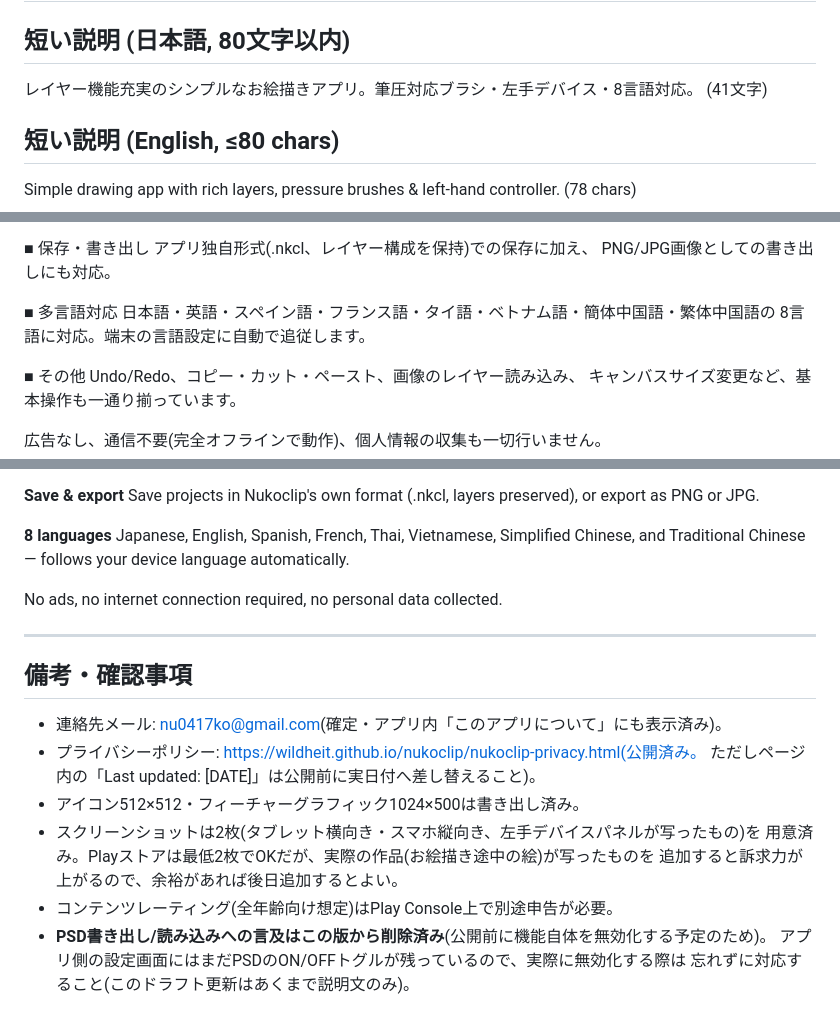
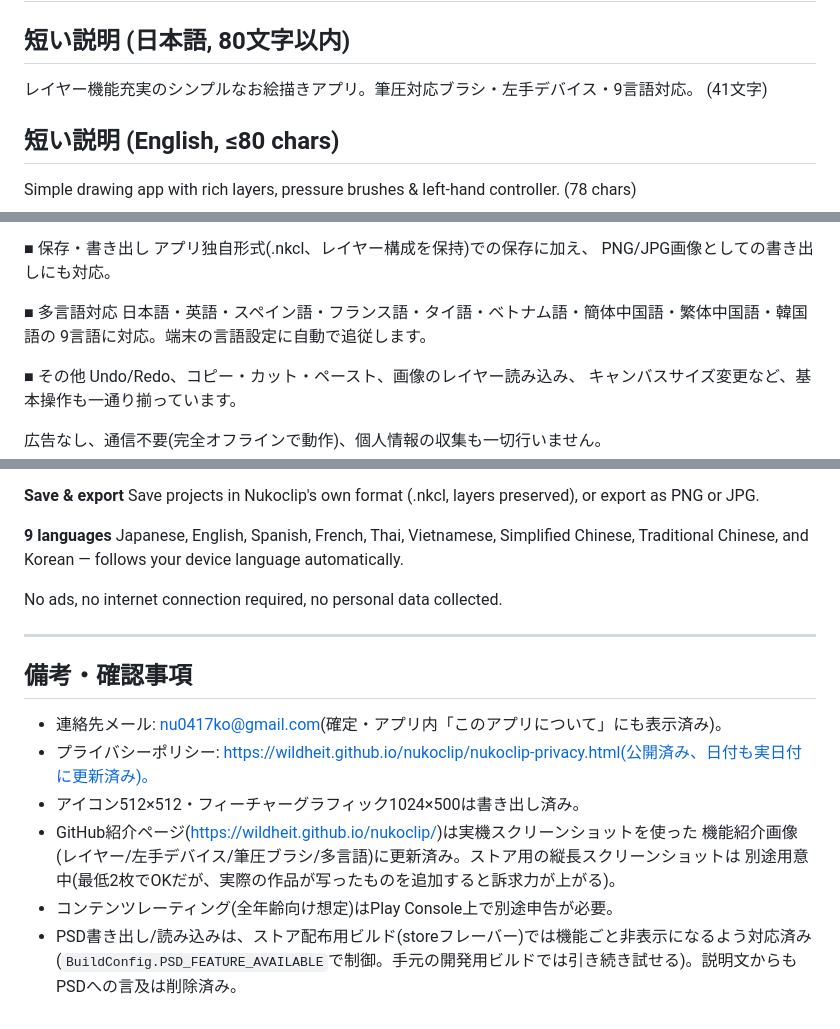
Before and after one commit to wildheit/wildheit.github.io, a Markdown page: nukoclip/nukoclip-store-listing.md, 3 parts joined by grey strips. GitHub-like rendering.

Commit message:
Update store listing draft: 9 languages, PSD gating status, asset status
Co-Authored-By: Claude Sonnet 5 <noreply@anthropic.com>

```diff
--- a/nukoclip/nukoclip-store-listing.md
+++ b/nukoclip/nukoclip-store-listing.md
@@ -1,7 +1,7 @@
 # Nukoclip — ストア掲載情報(下書き)
 
 ## 短い説明 (日本語, 80文字以内)
-レイヤー機能充実のシンプルなお絵描きアプリ。筆圧対応ブラシ・左手デバイス・8言語対応。
+レイヤー機能充実のシンプルなお絵描きアプリ。筆圧対応ブラシ・左手デバイス・9言語対応。
 (41文字)
 
 ## 短い説明 (English, ≤80 chars)
@@ -49,8 +49,8 @@ Nukoclip(ヌコクリップ)は、スマホ・タブレットで本格的なイ
 PNG/JPG画像としての書き出しにも対応。
 
 ■ 多言語対応
-日本語・英語・スペイン語・フランス語・タイ語・ベトナム語・簡体中国語・繁体中国語の
-8言語に対応。端末の言語設定に自動で追従します。
+日本語・英語・スペイン語・フランス語・タイ語・ベトナム語・簡体中国語・繁体中国語・韓国語の
+9言語に対応。端末の言語設定に自動で追従します。
 
 ■ その他
 Undo/Redo、コピー・カット・ペースト、画像のレイヤー読み込み、
@@ -99,9 +99,9 @@ left-hand controller.
 Save projects in Nukoclip's own format (.nkcl, layers preserved), or export
 as PNG or JPG.
 
-**8 languages**
+**9 languages**
 Japanese, English, Spanish, French, Thai, Vietnamese, Simplified Chinese,
-and Traditional Chinese — follows your device language automatically.
+Traditional Chinese, and Korean — follows your device language automatically.
 
 No ads, no internet connection required, no personal data collected.
 
@@ -109,13 +109,12 @@ No ads, no internet connection required, no personal data collected.
 
 ## 備考・確認事項
 - 連絡先メール: nu0417ko@gmail.com(確定・アプリ内「このアプリについて」にも表示済み)。
-- プライバシーポリシー: https://wildheit.github.io/nukoclip/nukoclip-privacy.html(公開済み。
-  ただしページ内の「Last updated: [DATE]」は公開前に実日付へ差し替えること)。
+- プライバシーポリシー: https://wildheit.github.io/nukoclip/nukoclip-privacy.html(公開済み、日付も実日付に更新済み)。
 - アイコン512×512・フィーチャーグラフィック1024×500は書き出し済み。
-- スクリーンショットは2枚(タブレット横向き・スマホ縦向き、左手デバイスパネルが写ったもの)を
-  用意済み。Playストアは最低2枚でOKだが、実際の作品(お絵描き途中の絵)が写ったものを
-  追加すると訴求力が上がるので、余裕があれば後日追加するとよい。
+- GitHub紹介ページ(https://wildheit.github.io/nukoclip/)は実機スクリーンショットを使った
+  機能紹介画像(レイヤー/左手デバイス/筆圧ブラシ/多言語)に更新済み。ストア用の縦長スクリーンショットは
+  別途用意中(最低2枚でOKだが、実際の作品が写ったものを追加すると訴求力が上がる)。
 - コンテンツレーティング(全年齢向け想定)はPlay Console上で別途申告が必要。
-- **PSD書き出し/読み込みへの言及はこの版から削除済み**(公開前に機能自体を無効化する予定のため)。
-  アプリ側の設定画面にはまだPSDのON/OFFトグルが残っているので、実際に無効化する際は
-  忘れずに対応すること(このドラフト更新はあくまで説明文のみ)。
+- PSD書き出し/読み込みは、ストア配布用ビルド(storeフレーバー)では機能ごと非表示になるよう対応済み
+  (`BuildConfig.PSD_FEATURE_AVAILABLE`で制御。手元の開発用ビルドでは引き続き試せる)。説明文からも
+  PSDへの言及は削除済み。
```
